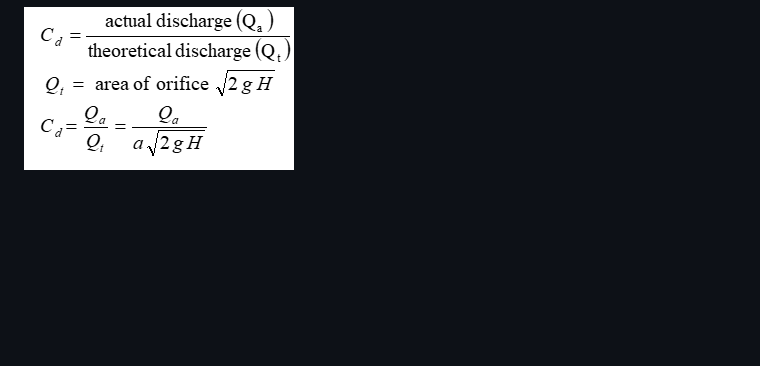
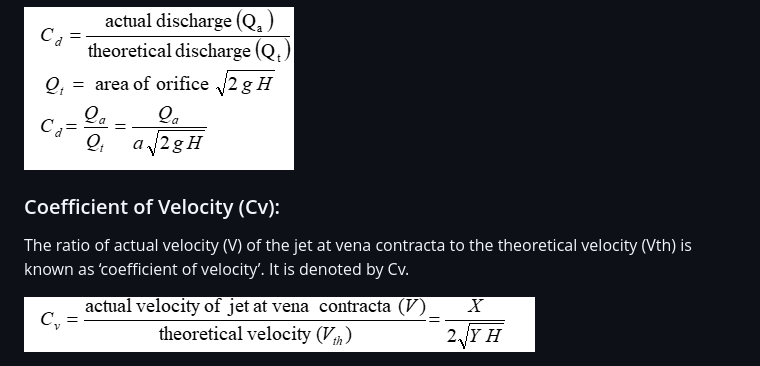
Before and after one commit to thakuratul2/Determinie_cV_orifice, a Markdown page: experiment/README.md, the part around the change printed below. GitHub-like rendering; pictures changed too: experiment/images/test6.png (added); blank space fills up the shorter version.

```diff
--- a/experiment/README.md
+++ b/experiment/README.md
@@ -18,3 +20,8 @@ The water flowing through the section of a pipe or a channel under the steady st
 The ratio of actual discharge (Qa) through an orifice to the theoretical discharge (Qt) is known as coefficient of discharge. It is denoted by Cd.
 
 <img src="images/test2.png"/>
+
+### Coefficient of Velocity (Cv):
+The ratio of actual velocity (V) of the jet at vena contracta to the theoretical velocity (Vth) is known as ‘coefficient of velocity’. It is denoted by Cv.
+
+<img src="images/test6.png"/>
```
Also changed, not shown: other parts of experiment/README.md (+2 -0 lines).
